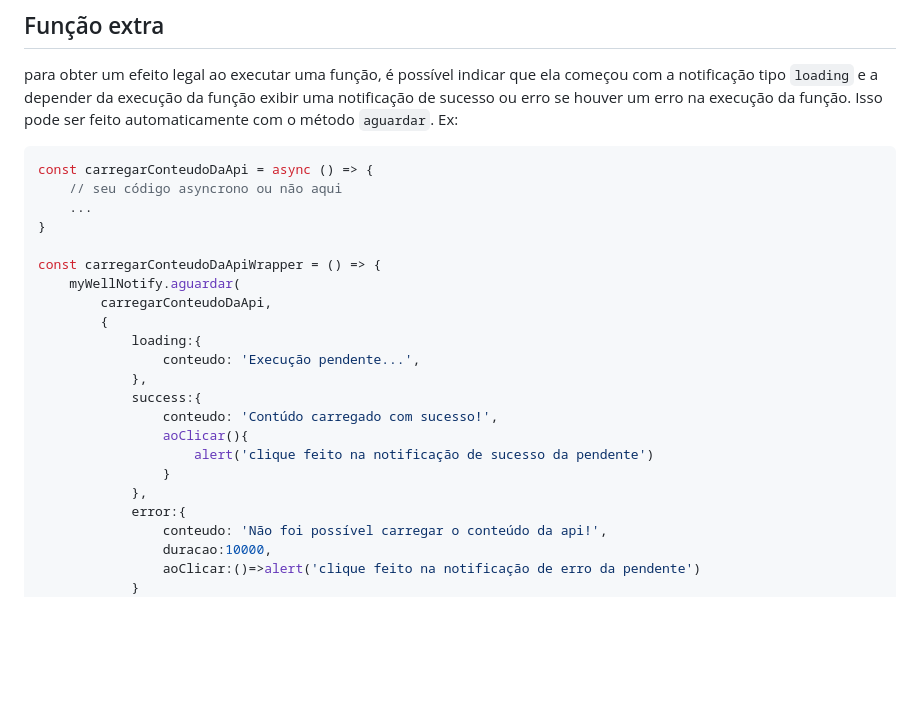
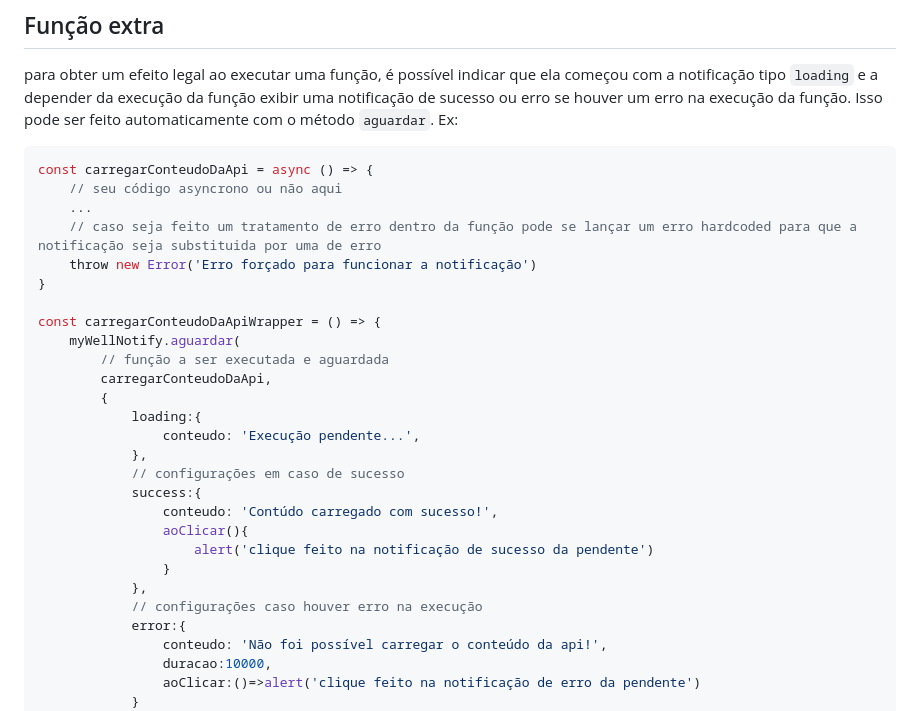
Before and after one commit to WellingtonNico/wellnotify, a Markdown page: README.md, the part around the change. Rendered like a GitHub page; blank space fills up the shorter version.

Commit message:
docs: melhoria no readme

```diff
--- a/README.md
+++ b/README.md
@@ -54,21 +54,26 @@ para obter um efeito legal ao executar uma função, é possível indicar que el
 const carregarConteudoDaApi = async () => {
     // seu código asyncrono ou não aqui
     ...
+    // caso seja feito um tratamento de erro dentro da função pode se lançar um erro hardcoded para que a notificação seja substituida por uma de erro
+    throw new Error('Erro forçado para funcionar a notificação')
 }
 
 const carregarConteudoDaApiWrapper = () => {
     myWellNotify.aguardar(
+        // função a ser executada e aguardada
         carregarConteudoDaApi,
         {
             loading:{
                 conteudo: 'Execução pendente...',
             },
+            // configurações em caso de sucesso
             success:{
                 conteudo: 'Contúdo carregado com sucesso!',
                 aoClicar(){
                     alert('clique feito na notificação de sucesso da pendente')
                 }
             },
+            // configurações caso houver erro na execução
             error:{
                 conteudo: 'Não foi possível carregar o conteúdo da api!',
                 duracao:10000,
```
